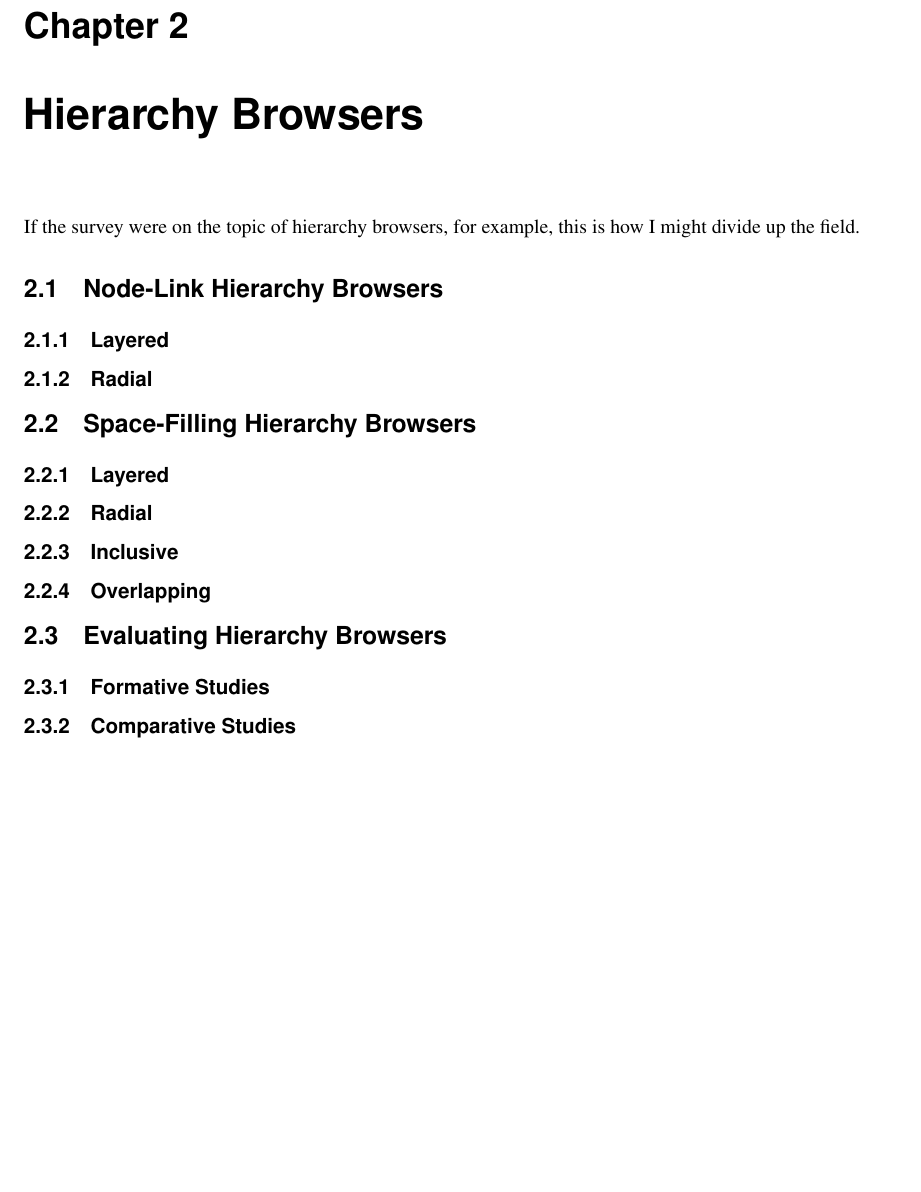
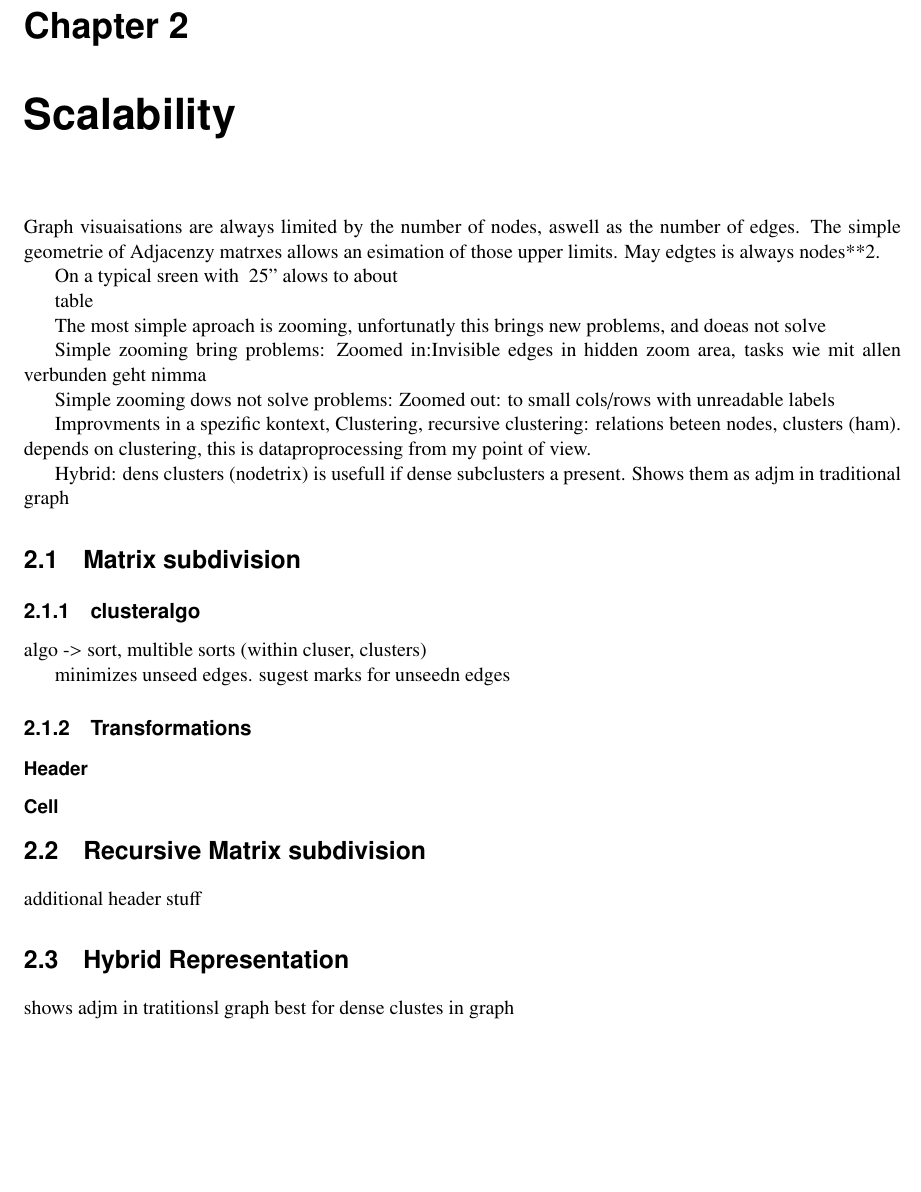
Before and after one commit to glouwa/ivis, a LaTeX thesis (tex/survey.tex, which reads tex/survey-browsers.tex): part of page 17 of 47 before the commit and part of page 15 of 45 after it, cut so that both start at the same text. Compiled offline with pdfLaTeX.

Commit message:
megre in

```diff
--- a/tex/survey-browsers.tex
+++ b/tex/survey-browsers.tex
@@ -11,43 +11,59 @@
 %----------------------------------------------------------------
 
 
-\chapter{Hierarchy Browsers}
+\chapter{Scalability}
 
-\label{chap:Browsers}
+\label{chap:Scalability}
 
 
-If the survey were on the topic of hierarchy browsers, for example,
-this is how I might divide up the field.
+Graph visuaisations are always limited by the number of nodes, aswell as the number of edges.
+The simple geometrie of Adjacenzy matrxes allows an esimation of those upper limits. May edgtes is always nodes**2.
+
+On a typical sreen with ~25” alows to  about
+
+table
+
+The most simple
+ aproach is zooming, unfortunatly this brings new problems, and doeas not solve
+
+Simple zooming bring problems:
+Zoomed in:Invisible edges in hidden zoom area, tasks wie mit allen verbunden geht nimma
+
+Simple zooming dows not solve problems:
+Zoomed out: to small cols/rows with unreadable labels
+
+Improvments in a spezific kontext,
+Clustering, recursive clustering: relations beteen nodes, clusters (ham). depends on clustering, this is dataproprocessing from my point of view.
+
+Hybrid: dens clusters (nodetrix) is usefull if dense subclusters a present. Shows them as adjm in traditional graph
 
 
 
-\section{Node-Link Hierarchy Browsers}
+\section{Matrix subdivision}
 
-\subsection{Layered}
+\subsection{clusteralgo}
+algo -> sort,
+multible sorts (within cluser, clusters)
 
-\subsection{Radial}
+minimizes unseed edges. sugest marks for unseedn edges
+
+\subsection{Transformations}
+\subsubsection{Header}
+\subsubsection{Cell}
 
 
 
 
 
-\section{Space-Filling Hierarchy Browsers}
+\section{Recursive Matrix subdivision}
 
-\subsection{Layered}
-
-\subsection{Radial}
-
-\subsection{Inclusive}
-
-\subsection{Overlapping}
+additional header stuff
 
 
 
 
 
+\section{Hybrid Representation}
 
-\section{Evaluating Hierarchy Browsers}
-
-\subsection{Formative Studies}
-
-\subsection{Comparative Studies}
+shows adjm in tratitionsl graph
+best for dense clustes in graph
```
Also changed, not shown: tex/survey.pdf.
